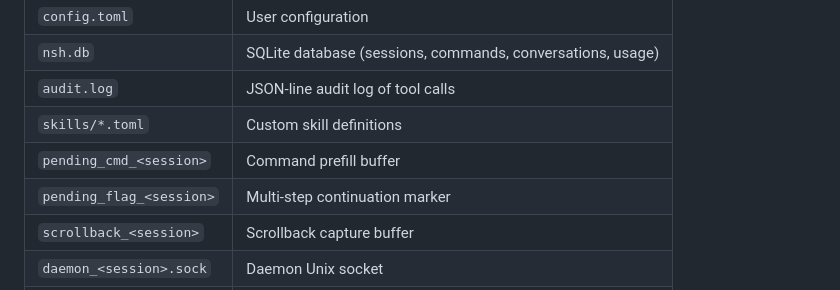
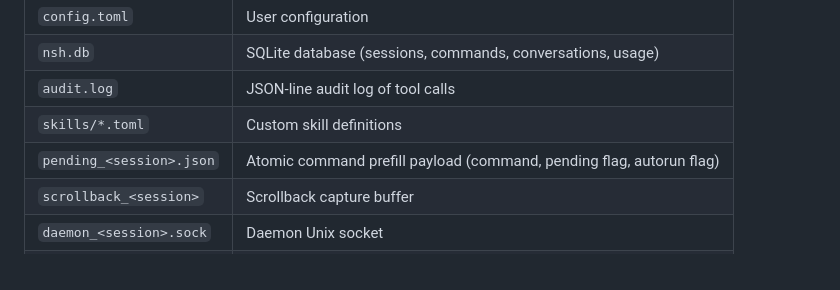
Before and after one commit to fluffypony/nsh, a Markdown page: README.md, the part around the change. GitHub-like rendering.

Commit message:
Update README to document atomic JSON pending file format

```diff
--- a/README.md
+++ b/README.md
@@ -570,8 +570,7 @@ All data is stored in `~/.nsh/`:
 | `nsh.db` | SQLite database (sessions, commands, conversations, usage) |
 | `audit.log` | JSON-line audit log of tool calls |
 | `skills/*.toml` | Custom skill definitions |
-| `pending_cmd_<session>` | Command prefill buffer |
-| `pending_flag_<session>` | Multi-step continuation marker |
+| `pending_<session>.json` | Atomic command prefill payload (command, pending flag, autorun flag) |
 | `scrollback_<session>` | Scrollback capture buffer |
 | `daemon_<session>.sock` | Daemon Unix socket |
 | `update_pending` | Staged self-update metadata |
```
